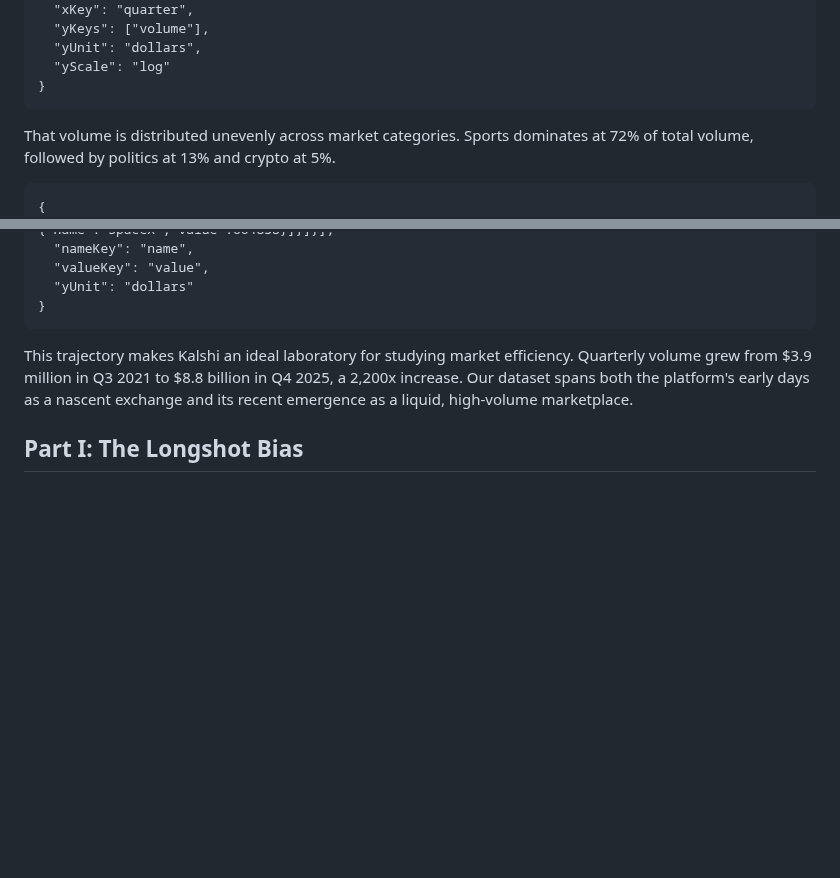
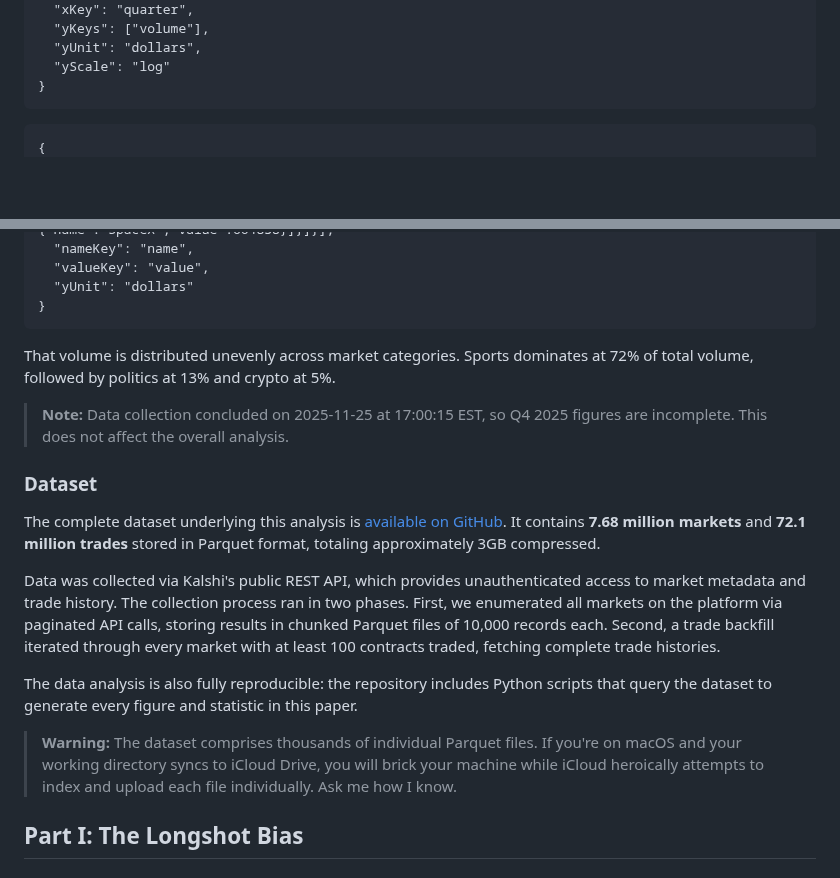
Before and after one commit to Jon-Becker/research, a Markdown page: papers/longshot-bias-prediction-markets/longshot-bias-prediction-markets.md, 2 parts joined by grey strips. GitHub-like rendering; blank space fills up the shorter version.

Commit message:
dataset section

````diff
--- a/papers/longshot-bias-prediction-markets/longshot-bias-prediction-markets.md
+++ b/papers/longshot-bias-prediction-markets/longshot-bias-prediction-markets.md
@@ -45,8 +45,6 @@ Prediction markets are event-based exchanges where participants trade binary con
 }
 ```
 
-That volume is distributed unevenly across market categories. Sports dominates at 72% of total volume, followed by politics at 13% and crypto at 5%.
-
 ```chart
 {
   "type": "treemap",
@@ -58,7 +55,19 @@ That volume is distributed unevenly across market categories. Sports dominates a
 }
 ```
 
-This trajectory makes Kalshi an ideal laboratory for studying market efficiency. Quarterly volume grew from \$3.9 million in Q3 2021 to \$8.8 billion in Q4 2025, a 2,200x increase. Our dataset spans both the platform's early days as a nascent exchange and its recent emergence as a liquid, high-volume marketplace.
+That volume is distributed unevenly across market categories. Sports dominates at 72% of total volume, followed by politics at 13% and crypto at 5%.
+
+> **Note:** Data collection concluded on 2025-11-25 at 17:00:15 EST, so Q4 2025 figures are incomplete. This does not affect the overall analysis.
+
+### Dataset
+
+The complete dataset underlying this analysis is [available on GitHub](https://github.com/jon-becker/prediction-market-analysis). It contains **7.68 million markets** and **72.1 million trades** stored in Parquet format, totaling approximately 3GB compressed.
+
+Data was collected via Kalshi's public REST API, which provides unauthenticated access to market metadata and trade history. The collection process ran in two phases. First, we enumerated all markets on the platform via paginated API calls, storing results in chunked Parquet files of 10,000 records each. Second, a trade backfill iterated through every market with at least 100 contracts traded, fetching complete trade histories.
+
+The data analysis is also fully reproducible: the repository includes Python scripts that query the dataset to generate every figure and statistic in this paper.
+
+> **Warning:** The dataset comprises thousands of individual Parquet files. If you're on macOS and your working directory syncs to iCloud Drive, you will brick your machine while iCloud heroically attempts to index and upload each file individually. Ask me how I know.
 
 ## Part I: The Longshot Bias
 
````
Also changed, not shown: other parts of papers/longshot-bias-prediction-markets/longshot-bias-prediction-markets.md (+0 -1 lines).
